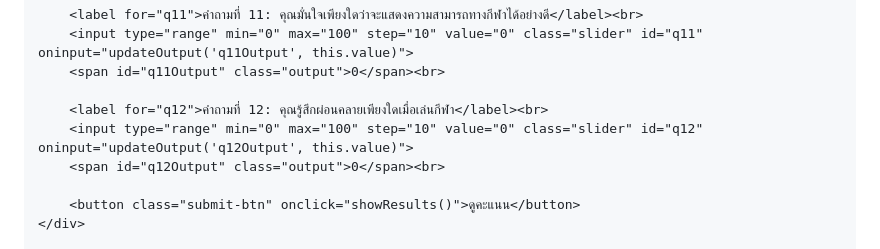
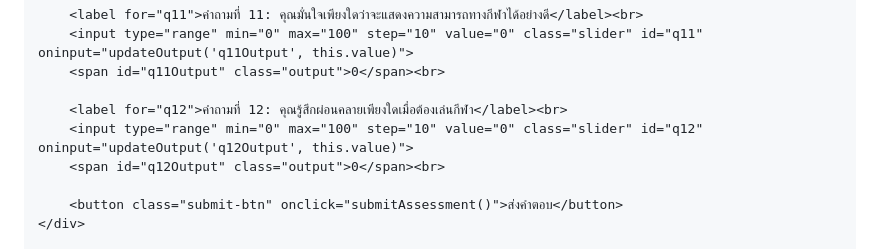
Before and after one commit to ACL-tester/ACL-tester.github.io, a Markdown page: README.md, the part around the change printed below. Drawn GitHub-style.

```diff
--- a/README.md
+++ b/README.md
@@ -182,10 +181,10 @@
         <input type="range" min="0" max="100" step="10" value="0" class="slider" id="q11" oninput="updateOutput('q11Output', this.value)">
         <span id="q11Output" class="output">0</span><br>
 
-        <label for="q12">คำถามที่ 12: คุณรู้สึกผ่อนคลายเพียงใดเมื่อเล่นกีฬา</label><br>
+        <label for="q12">คำถามที่ 12: คุณรู้สึกผ่อนคลายเพียงใดเมื่อต้องเล่นกีฬา</label><br>
         <input type="range" min="0" max="100" step="10" value="0" class="slider" id="q12" oninput="updateOutput('q12Output', this.value)">
         <span id="q12Output" class="output">0</span><br>
 
-        <button class="submit-btn" onclick="showResults()">ดูคะแนน</button>
+        <button class="submit-btn" onclick="submitAssessment()">ส่งคำตอบ</button>
     </div>
 
```
Also changed, not shown: other parts of README.md (+44 -64 lines).
